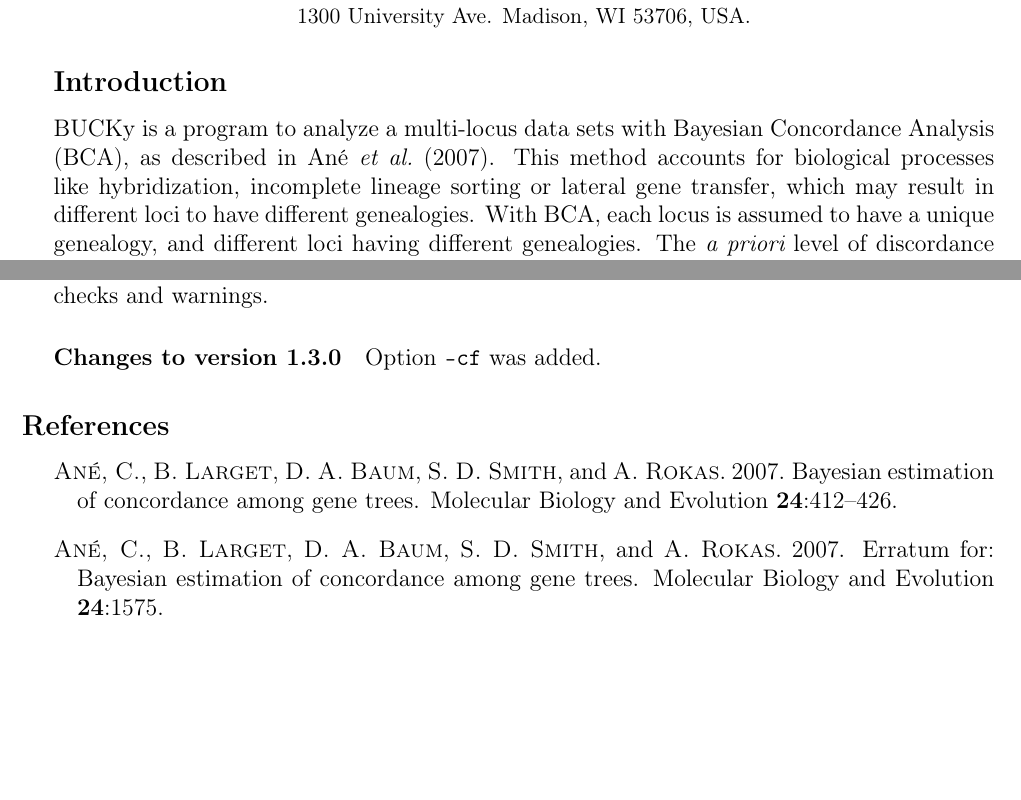
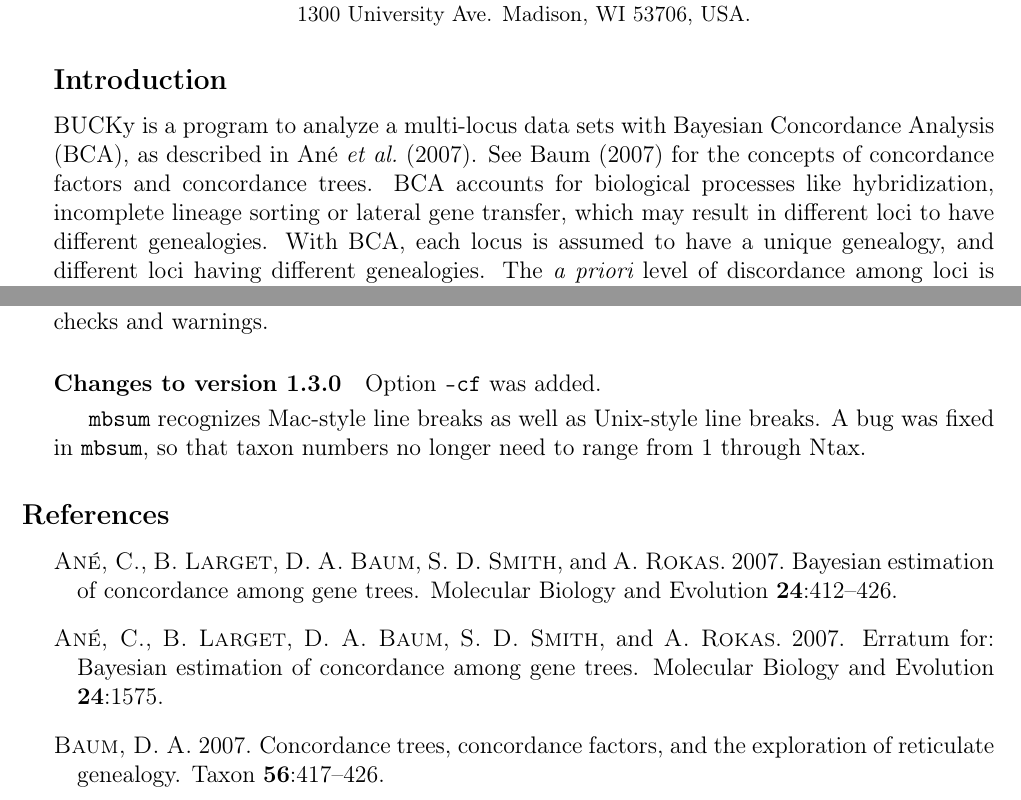
Before and after one commit to jonchang/bucky, a LaTeX document (doc/manual.tex): two parts of pages 1 and 9 of 9, joined at a grey line, cut so that both start at the same text, the shorter picture padded with empty space. Compiled offline with pdfLaTeX; the source files are stored in an older character set and shown here as Unicode.

Commit message:
manual updated

```diff
--- a/doc/manual.tex
+++ b/doc/manual.tex
@@ -57,7 +57,9 @@ Medical Sciences Center,\\
 \section{Introduction}
 \bu{} is a program to analyze a multi-locus data sets with
 Bayesian Concordance Analysis (BCA), as described in \cite{ane-etal-2007}.
-This method accounts for biological processes like hybridization,
+See \cite{baum-2007} for the concepts of concordance factors and
+concordance trees.
+BCA accounts for biological processes like hybridization,
 incomplete lineage sorting or lateral gene transfer, which may result
 in different loci to have different genealogies. With BCA,
 each locus is assumed to have a unique genealogy, and different
@@ -559,6 +558,10 @@ warnings.
 \paragraph{Changes to version 1.3.0}
 Option {\tt -cf} was added.
 
+\smallskip {\tt mbsum} recognizes Mac-style line breaks as well as
+Unix-style line breaks. A bug was fixed in {\tt mbsum},
+so that taxon numbers no longer need to range from 1 through Ntax.
+
 \com{ Not needed anymore for the splits in the concordance tree.
 \paragraph{Genome-wide concordance factors.}
 The output file {\tt run1.concordance} provides the posterior
```
Also changed, not shown: doc/manual.bib (+10 -0 lines), doc/manual.pdf, doc/manual.tex (3 more changed lines).
